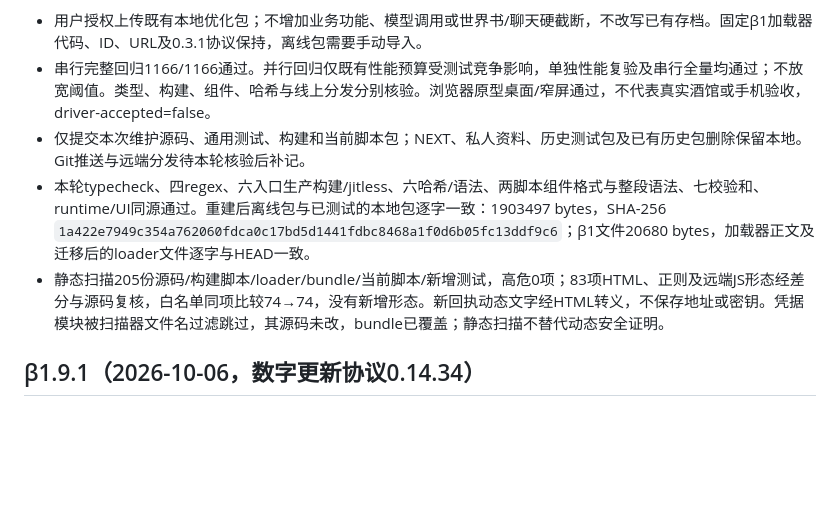
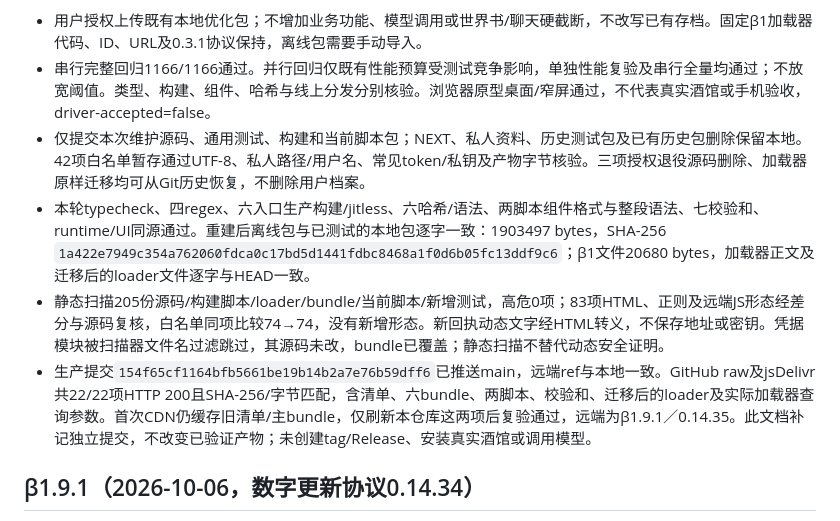
Before and after one commit to hanhaichuan0525-cloud/eyon-history-workbench, a Markdown page: docs/RELEASE_STATUS.md, the part around the change. Rendered like a GitHub page; blank space fills up the shorter version.

Commit message:
docs: record beta1.9.1 maintenance distribution verification

```diff
--- a/docs/RELEASE_STATUS.md
+++ b/docs/RELEASE_STATUS.md
@@ -6,9 +6,10 @@
 
 - 用户授权上传既有本地优化包；不增加业务功能、模型调用或世界书/聊天硬截断，不改写已有存档。固定β1加载器代码、ID、URL及0.3.1协议保持，离线包需要手动导入。
 - 串行完整回归1166/1166通过。并行回归仅既有性能预算受测试竞争影响，单独性能复验及串行全量均通过；不放宽阈值。类型、构建、组件、哈希与线上分发分别核验。浏览器原型桌面/窄屏通过，不代表真实酒馆或手机验收，driver-accepted=false。
-- 仅提交本次维护源码、通用测试、构建和当前脚本包；NEXT、私人资料、历史测试包及已有历史包删除保留本地。Git推送与远端分发待本轮核验后补记。
+- 仅提交本次维护源码、通用测试、构建和当前脚本包；NEXT、私人资料、历史测试包及已有历史包删除保留本地。42项白名单暂存通过UTF-8、私人路径/用户名、常见token/私钥及产物字节核验。三项授权退役源码删除、加载器原样迁移均可从Git历史恢复，不删除用户档案。
 - 本轮typecheck、四regex、六入口生产构建/jitless、六哈希/语法、两脚本组件格式与整段语法、七校验和、runtime/UI同源通过。重建后离线包与已测试的本地包逐字一致：1903497 bytes，SHA-256 `1a422e7949c354a762060fdca0c17bd5d1441fdbc8468a1f0d6b05fc13ddf9c6`；β1文件20680 bytes，加载器正文及迁移后的loader文件逐字与HEAD一致。
 - 静态扫描205份源码/构建脚本/loader/bundle/当前脚本/新增测试，高危0项；83项HTML、正则及远端JS形态经差分与源码复核，白名单同项比较74→74，没有新增形态。新回执动态文字经HTML转义，不保存地址或密钥。凭据模块被扫描器文件名过滤跳过，其源码未改，bundle已覆盖；静态扫描不替代动态安全证明。
+- 生产提交`154f65cf1164bfb5661be19b14b2a7e76b59dff6`已推送main，远端ref与本地一致。GitHub raw及jsDelivr共22/22项HTTP 200且SHA-256/字节匹配，含清单、六bundle、两脚本、校验和、迁移后的loader及实际加载器查询参数。首次CDN仍缓存旧清单/主bundle，仅刷新本仓库这两项后复验通过，远端为β1.9.1／0.14.35。此文档补记独立提交，不改变已验证产物；未创建tag/Release、安装真实酒馆或调用模型。
 
 
 ## β1.9.1（2026-10-06，数字更新协议0.14.34）
```
